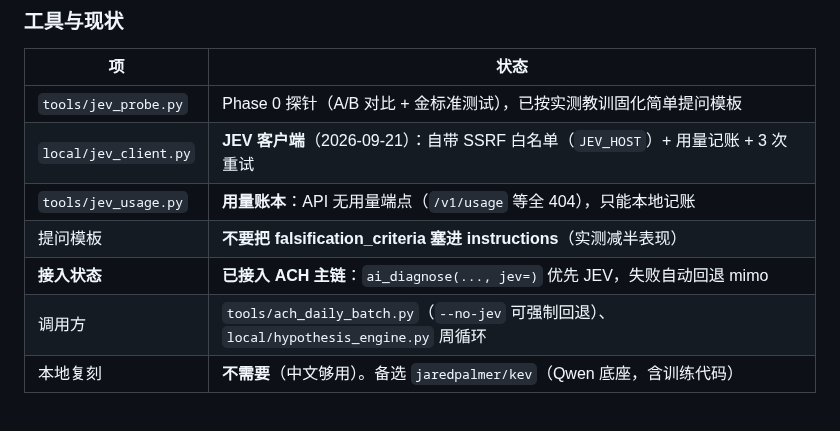
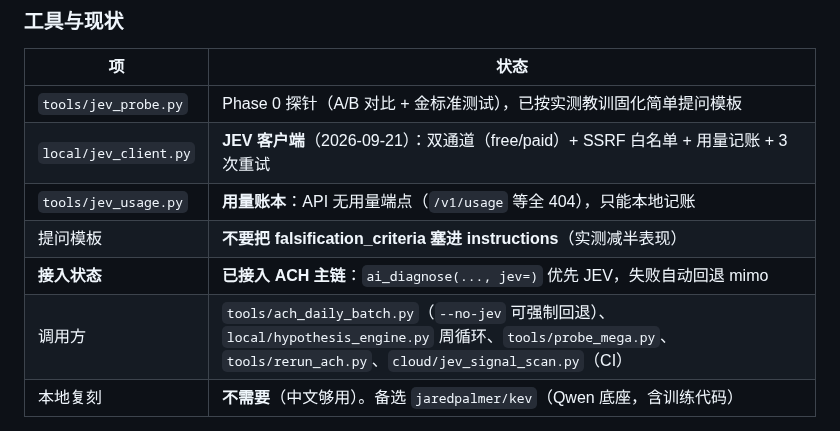
Before and after one commit to ol4p4/osint, a Markdown page: AGENTS.md, the part around one of its changes. GitHub-like rendering.

```diff
--- a/AGENTS.md
+++ b/AGENTS.md
@@ -386,11 +386,11 @@ PM 视角审计发现：每小时线和云端线质量在线，短板集中在
 | 项 | 状态 |
 |---|---|
 | `tools/jev_probe.py` | Phase 0 探针（A/B 对比 + 金标准测试），已按实测教训固化简单提问模板 |
-| `local/jev_client.py` | **JEV 客户端**（2026-09-21）：自带 SSRF 白名单（`JEV_HOST`）+ 用量记账 + 3 次重试 |
+| `local/jev_client.py` | **JEV 客户端**（2026-09-21）：双通道（free/paid）+ SSRF 白名单 + 用量记账 + 3 次重试 |
 | `tools/jev_usage.py` | **用量账本**：API 无用量端点（`/v1/usage` 等全 404），只能本地记账 |
 | 提问模板 | **不要把 falsification_criteria 塞进 instructions**（实测减半表现） |
 | **接入状态** | **已接入 ACH 主链**：`ai_diagnose(..., jev=)` 优先 JEV，失败自动回退 mimo |
-| 调用方 | `tools/ach_daily_batch.py`（`--no-jev` 可强制回退）、`local/hypothesis_engine.py` 周循环 |
+| 调用方 | `tools/ach_daily_batch.py`（`--no-jev` 可强制回退）、`local/hypothesis_engine.py` 周循环、`tools/probe_mega.py`、`tools/rerun_ach.py`、`cloud/jev_signal_scan.py`（CI） |
 | 本地复刻 | **不需要**（中文够用）。备选 `jaredpalmer/kev`（Qwen 底座，含训练代码） |
 
 **架构要点**：JEV 走**独立客户端**（`local/jev_client.py`），**不经过 `analyze._call_api`**——因此
```
Also changed, not shown: other parts of AGENTS.md (+43 -0 lines).
